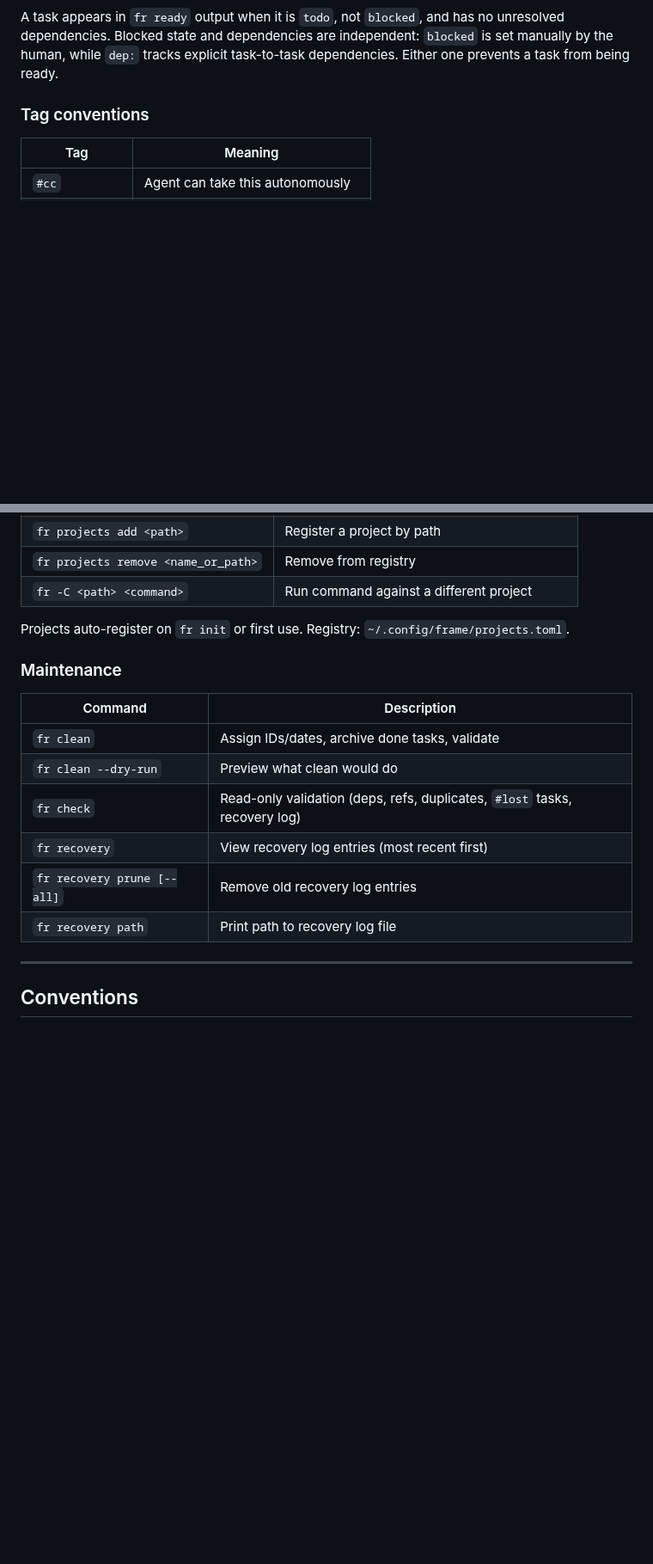
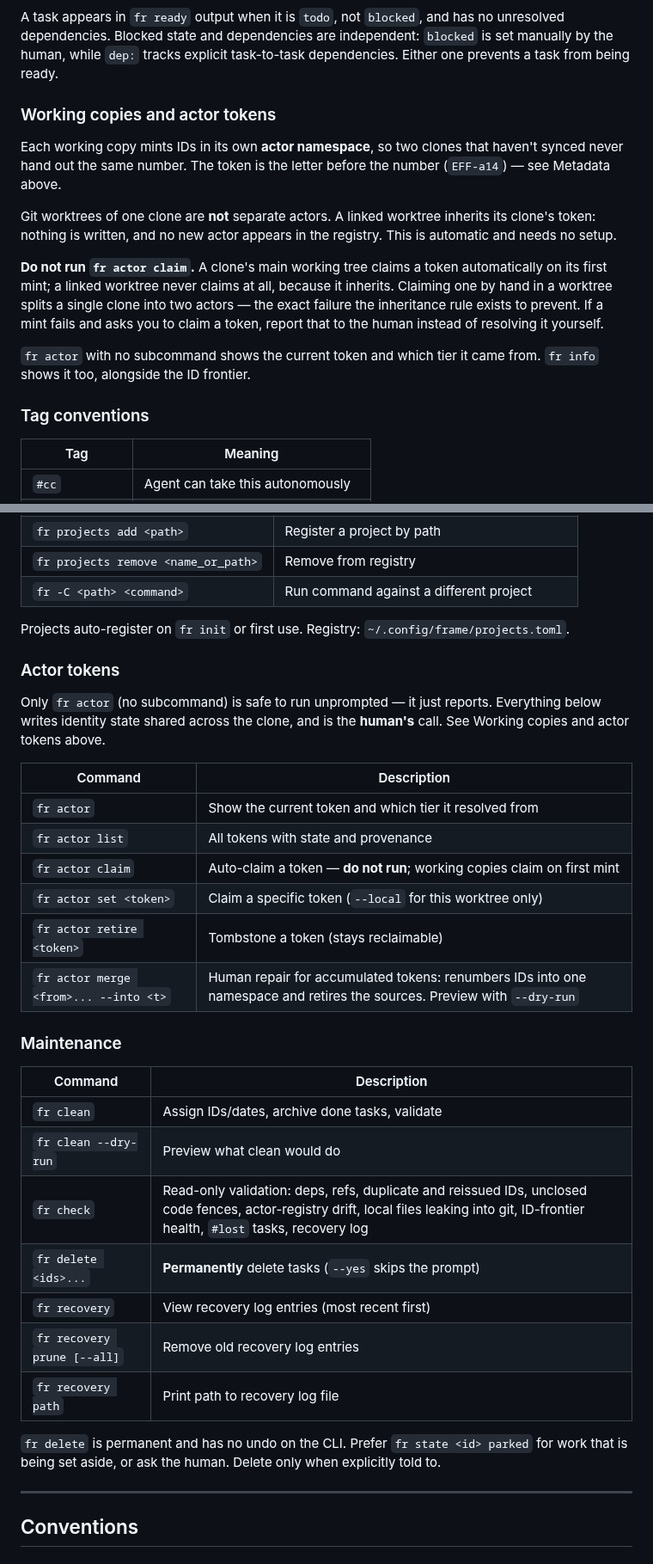
Before and after one commit to joshsegall/frame, a Markdown page: skills/managing-frame-tasks/SKILL.md, 2 parts joined by grey strips. Shown at 86% size. Rendered like a GitHub page; blank space fills up the shorter version.

```diff
--- a/skills/managing-frame-tasks/SKILL.md
+++ b/skills/managing-frame-tasks/SKILL.md
@@ -68,6 +68,26 @@ and has no unresolved dependencies. Blocked state and dependencies are
 independent: `blocked` is set manually by the human, while `dep:` tracks
 explicit task-to-task dependencies. Either one prevents a task from
 being ready.
+
+### Working copies and actor tokens
+
+Each working copy mints IDs in its own **actor namespace**, so two clones that
+haven't synced never hand out the same number. The token is the letter before
+the number (`EFF-a14`) — see Metadata above.
+
+Git worktrees of one clone are **not** separate actors. A linked worktree
+inherits its clone's token: nothing is written, and no new actor appears in the
+registry. This is automatic and needs no setup.
+
+**Do not run `fr actor claim`.** A clone's main working tree claims a token
+automatically on its first mint; a linked worktree never claims at all, because
+it inherits. Claiming one by hand in a worktree splits a single clone into two
+actors — the exact failure the inheritance rule exists to prevent. If a mint
+fails and asks you to claim a token, report that to the human instead of
+resolving it yourself.
+
+`fr actor` with no subcommand shows the current token and which tier it came
+from. `fr info` shows it too, alongside the ID frontier.
 
 ### Tag conventions
 
@@ -257,16 +304,36 @@ fr sub EFF-014 "Test with nested closures"
 Projects auto-register on `fr init` or first use. Registry:
 `~/.config/frame/projects.toml`.
 
+### Actor tokens
+
+Only `fr actor` (no subcommand) is safe to run unprompted — it just reports.
+Everything below writes identity state shared across the clone, and is the
+**human's** call. See Working copies and actor tokens above.
+
+| Command | Description |
+|---------|-------------|
+| `fr actor` | Show the current token and which tier it resolved from |
+| `fr actor list` | All tokens with state and provenance |
+| `fr actor claim` | Auto-claim a token — **do not run**; working copies claim on first mint |
+| `fr actor set <token>` | Claim a specific token (`--local` for this worktree only) |
+| `fr actor retire <token>` | Tombstone a token (stays reclaimable) |
+| `fr actor merge <from>... --into <t>` | Human repair for accumulated tokens: renumbers IDs into one namespace and retires the sources. Preview with `--dry-run` |
+
 ### Maintenance
 
 | Command | Description |
 |---------|-------------|
 | `fr clean` | Assign IDs/dates, archive done tasks, validate |
 | `fr clean --dry-run` | Preview what clean would do |
-| `fr check` | Read-only validation (deps, refs, duplicates, `#lost` tasks, recovery log) |
+| `fr check` | Read-only validation: deps, refs, duplicate and reissued IDs, unclosed code fences, actor-registry drift, local files leaking into git, ID-frontier health, `#lost` tasks, recovery log |
+| `fr delete <ids>...` | **Permanently** delete tasks (`--yes` skips the prompt) |
 | `fr recovery` | View recovery log entries (most recent first) |
 | `fr recovery prune [--all]` | Remove old recovery log entries |
 | `fr recovery path` | Print path to recovery log file |
+
+`fr delete` is permanent and has no undo on the CLI. Prefer `fr state <id>
+parked` for work that is being set aside, or ask the human. Delete only when
+explicitly told to.
 
 ---
 
```
Also changed, not shown: other parts of skills/managing-frame-tasks/SKILL.md (+30 -3 lines).
